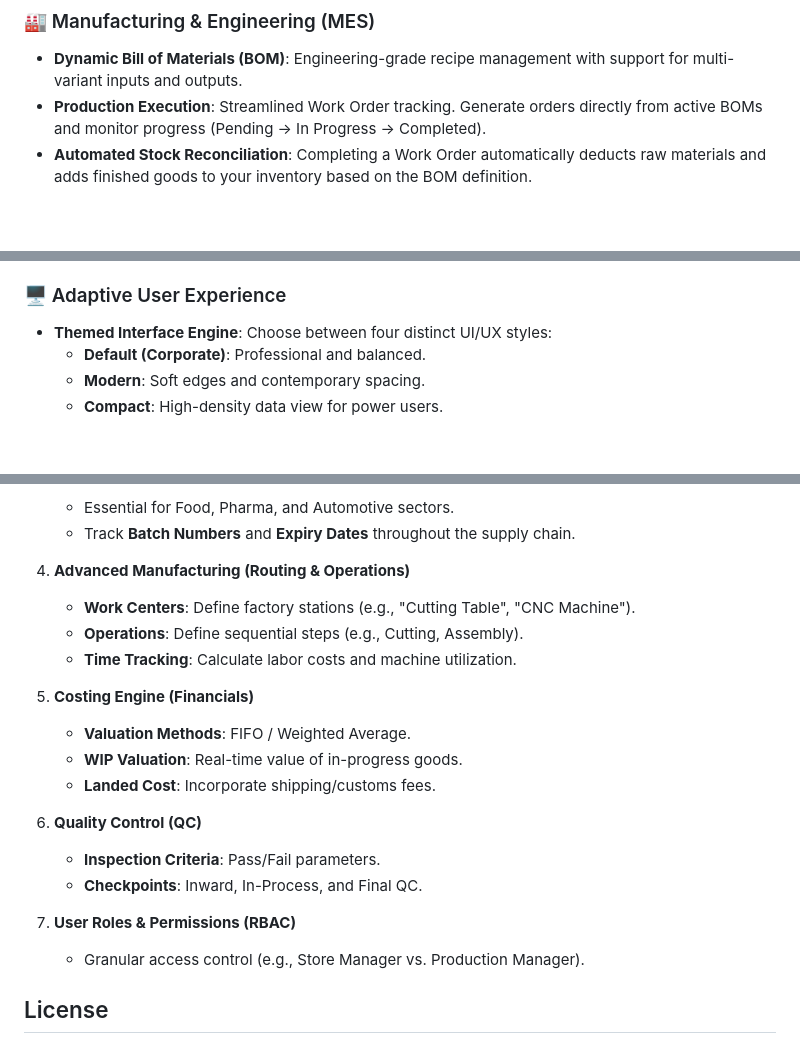
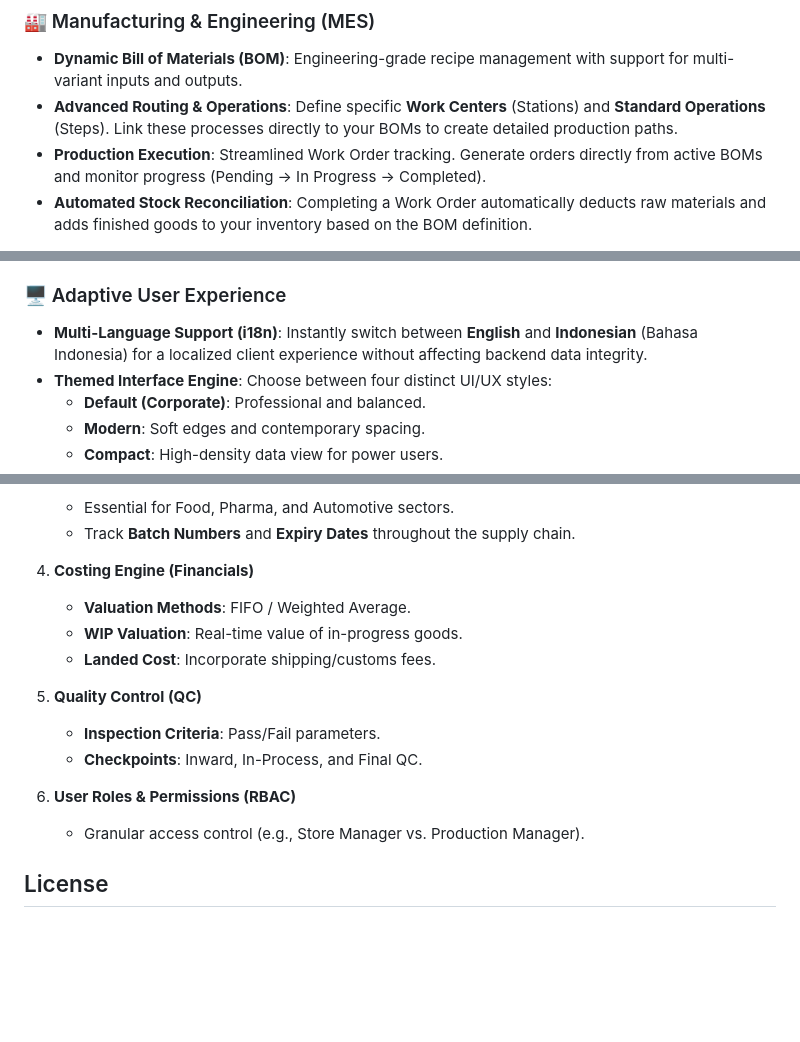
Before and after one commit to bryanadamg/teras-erp, a Markdown page: README.md, 3 parts joined by grey strips. Rendered like a GitHub page; blank space fills up the shorter version.

Commit message:
docs: update readme

```diff
--- a/README.md
+++ b/README.md
@@ -13,6 +13,7 @@
 
 ### 🏭 Manufacturing & Engineering (MES)
 *   **Dynamic Bill of Materials (BOM)**: Engineering-grade recipe management with support for multi-variant inputs and outputs.
+*   **Advanced Routing & Operations**: Define specific **Work Centers** (Stations) and **Standard Operations** (Steps). Link these processes directly to your BOMs to create detailed production paths.
 *   **Production Execution**: Streamlined Work Order tracking. Generate orders directly from active BOMs and monitor progress (Pending → In Progress → Completed).
 *   **Automated Stock Reconciliation**: Completing a Work Order automatically deducts raw materials and adds finished goods to your inventory based on the BOM definition.
 
@@ -22,6 +23,7 @@
 *   **Professional Reporting**: Audit-ready Stock Ledger and Production reports with granular date-range filtering and optimized "one-click" print layouts.
 
 ### 🖥️ Adaptive User Experience
+*   **Multi-Language Support (i18n)**: Instantly switch between **English** and **Indonesian** (Bahasa Indonesia) for a localized client experience without affecting backend data integrity.
 *   **Themed Interface Engine**: Choose between four distinct UI/UX styles:
     *   **Default (Corporate)**: Professional and balanced.
     *   **Modern**: Soft edges and contemporary spacing.
@@ -70,21 +72,16 @@ To transition Teras ERP into a full-scale industrial solution, the following mod
     *   Essential for Food, Pharma, and Automotive sectors.
     *   Track **Batch Numbers** and **Expiry Dates** throughout the supply chain.
 
-4.  **Advanced Manufacturing (Routing & Operations)**
-    *   **Work Centers**: Define factory stations (e.g., "Cutting Table", "CNC Machine").
-    *   **Operations**: Define sequential steps (e.g., Cutting, Assembly).
-    *   **Time Tracking**: Calculate labor costs and machine utilization.
-
-5.  **Costing Engine (Financials)**
+4.  **Costing Engine (Financials)**
     *   **Valuation Methods**: FIFO / Weighted Average.
     *   **WIP Valuation**: Real-time value of in-progress goods.
     *   **Landed Cost**: Incorporate shipping/customs fees.
 
-6.  **Quality Control (QC)**
+5.  **Quality Control (QC)**
     *   **Inspection Criteria**: Pass/Fail parameters.
     *   **Checkpoints**: Inward, In-Process, and Final QC.
 
-7.  **User Roles & Permissions (RBAC)**
+6.  **User Roles & Permissions (RBAC)**
     *   Granular access control (e.g., Store Manager vs. Production Manager).
 
 ## License
```
